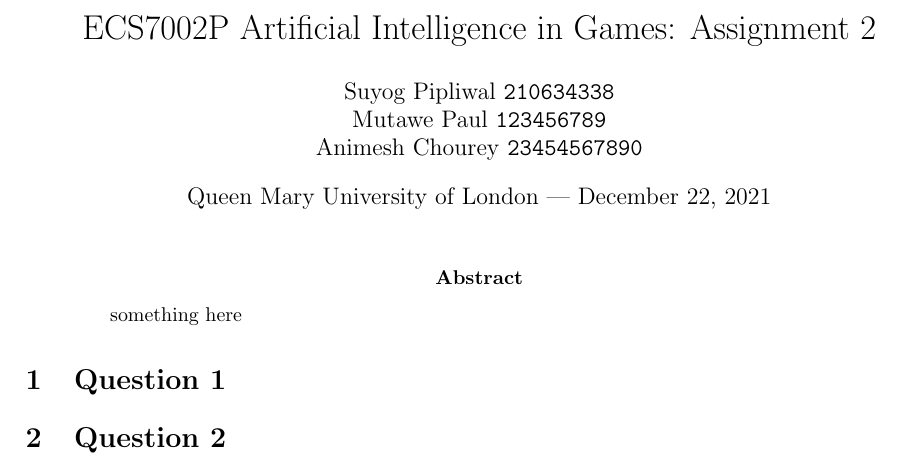
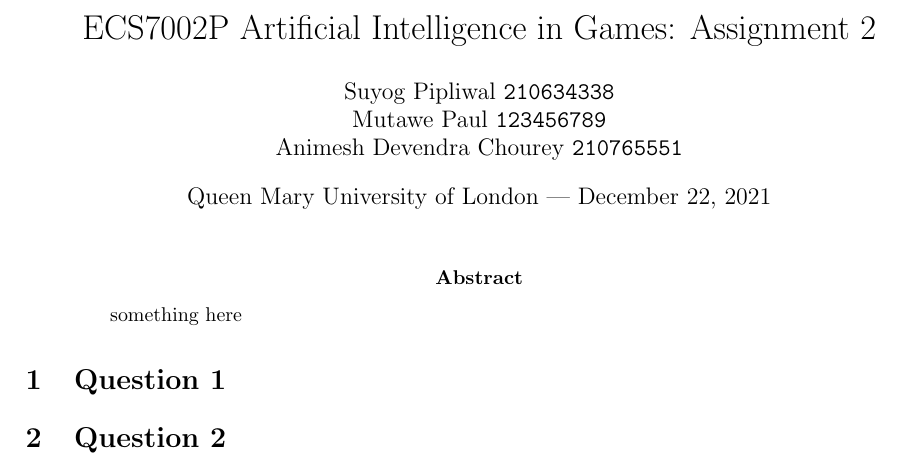
Before and after one commit to suyog-pipliwaal/Frozen-Lake-experiment, a LaTeX paper (report/main.tex): part of the page, cut so that both start at the same text. Compiled offline with pdfLaTeX.

Commit message:
Edited name and roll number

```diff
--- a/report/main.tex
+++ b/report/main.tex
@@ -11,7 +11,7 @@
 
 \author{Suyog Pipliwal \texttt{210634338}\\
 			Mutawe Paul \texttt{123456789} \\
-			Animesh Chourey \texttt{23454567890}
+			Animesh Devendra Chourey \texttt{210765551}
 } % Author name and email address
 
 \date{Queen Mary University of London --- \today} % University, school and/or department name(s) and a date
```
